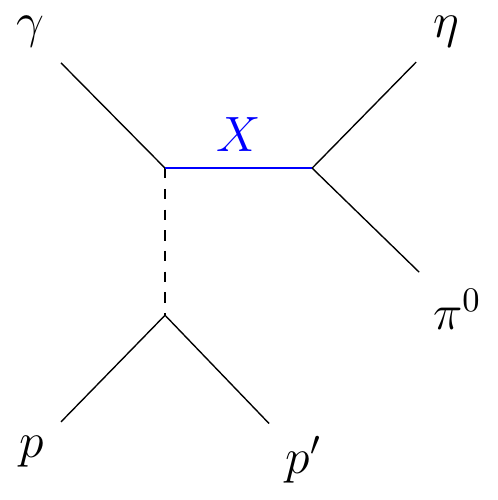
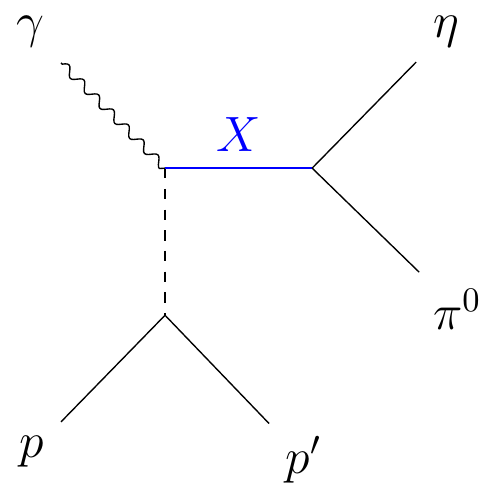
Before and after one commit to ComPWA/gluex-amplitude, a LaTeX figure (docs/fig/feynman-gluex-two-pseudoscalar.tex): the whole page. Compiled offline with pdfLaTeX.

Commit message:
FIX: use Feynman photon line for gamma

```diff
--- a/docs/fig/feynman-gluex-two-pseudoscalar.tex
+++ b/docs/fig/feynman-gluex-two-pseudoscalar.tex
@@ -14,7 +14,7 @@
     \vertex [above right=of c] (f2) {\(\eta\)};
     \vertex [below right=of c] (f3) {\(\pi^0\)};
     \diagram* {
-    (i1) -- (a) --[scalar] (b) -- (i2),
+    (i1) -- [photon] (a) --[scalar] (b) -- (i2),
     (b) -- (f1),
     (a) -- [blue, edge label=\(X\)](c),
     (f2) -- (c) -- (f3),
```
Also changed, not shown: docs/fig/feynman-gluex-two-pseudoscalar.svg.
